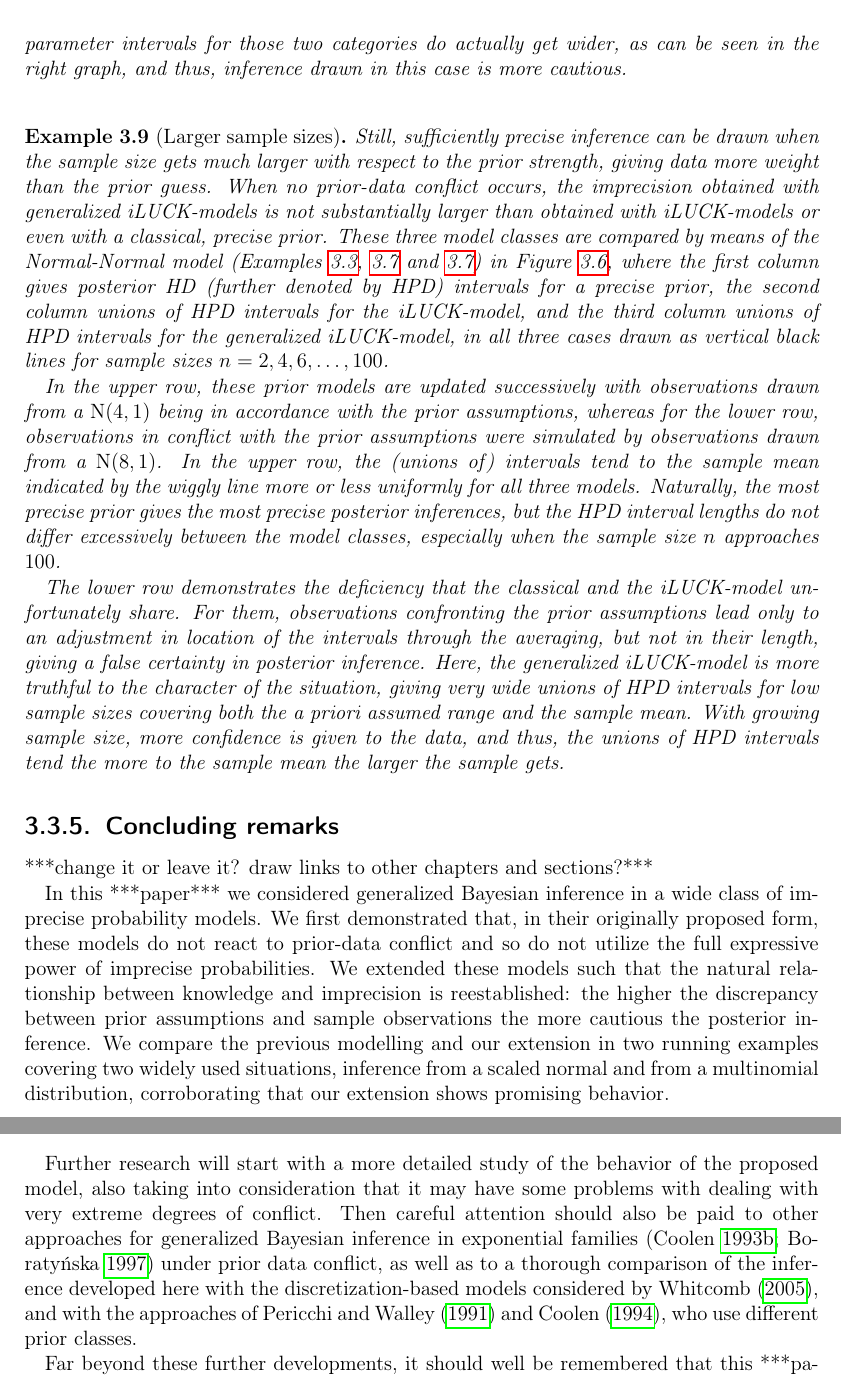
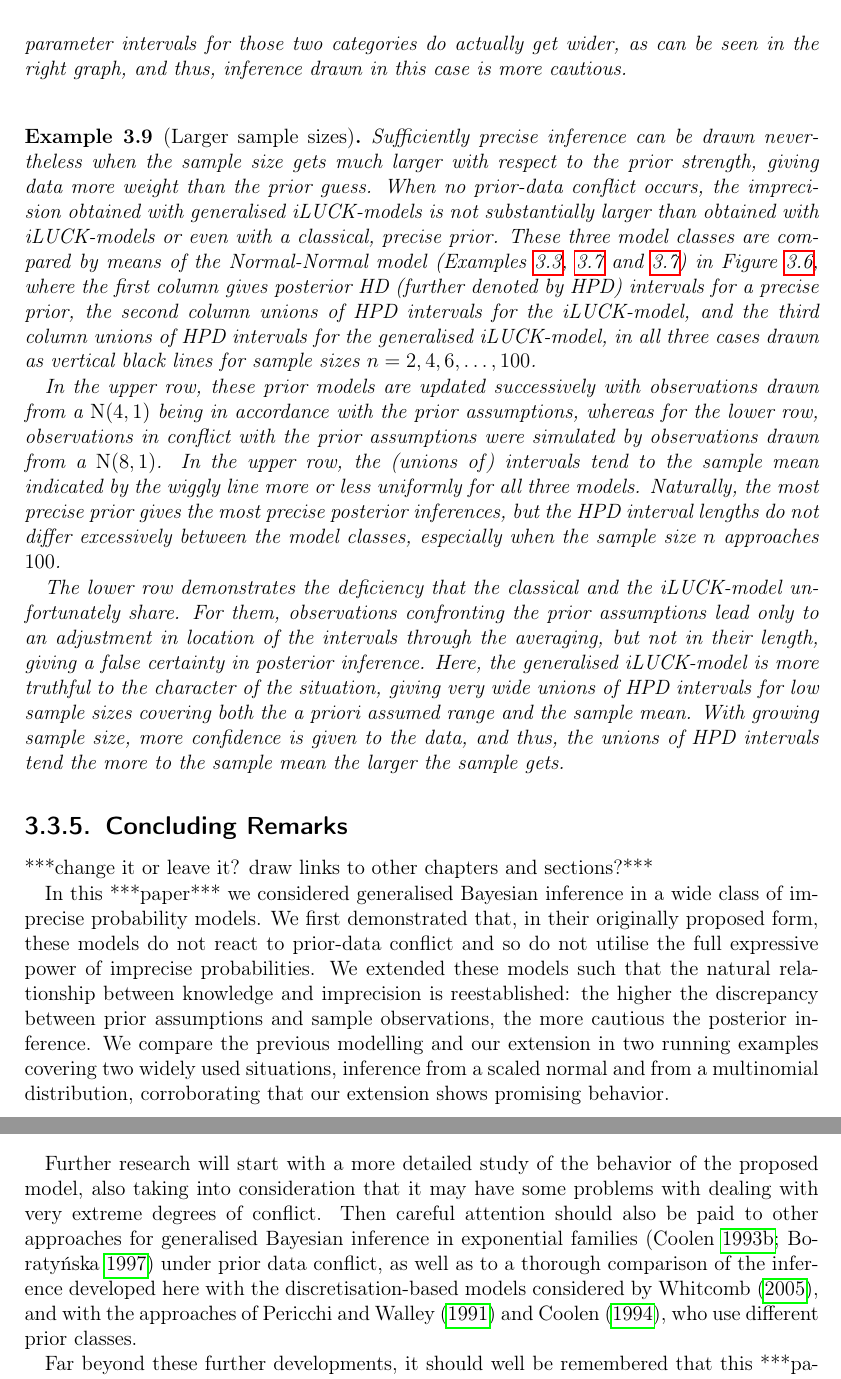
Before and after one commit to geeeero/diss, a LaTeX thesis (diss.tex, which reads defs.tex, jstp.tex): two parts of pages 89 and 91 of 106, joined at a grey line, cut so that both start at the same text. Compiled offline with pdfLaTeX.

Commit message:
diss: *zation -> *sation etc in jstp

```diff
--- a/defs.tex
+++ b/defs.tex
@@ -5,7 +5,7 @@
 \def\pdc{prior-data conflict}
 \def\model{LUCK-model}
 \def\ymodel{iLUCK-model}
-\def\nymodel{generalized iLUCK-model}
+\def\nymodel{generalised iLUCK-model}
 
 \def\tra{\ensuremath{{\mbox{\!\scriptsize\textsf{T}}}}}
 \def\com{\ensuremath{{\mbox{\!\scriptsize\textsf{C}}}}}
--- a/jstp.tex
+++ b/jstp.tex
@@ -902,7 +902,7 @@ lower left and center graph are not enlarged but only shifted and thus do not co
 
 \begin{example}[Larger sample sizes]
 \label{ex:jstp-9}
-Still, sufficiently precise inference can be drawn when the sample
+Sufficiently precise inference can be drawn nevertheless when the sample
 size gets much larger with respect to the prior strength, giving
 data more weight than the prior guess. When no prior-data conflict
 occurs, the imprecision obtained with \nymodel s is not
@@ -940,19 +940,19 @@ tend the more to the sample mean the larger the sample gets.
 \end{example}
 
 
-\subsection{Concluding remarks}
+\subsection{Concluding Remarks}
 \label{sec:6-gw-071216}
 
 ***change it or leave it? draw links to other chapters and sections?***
 
-In this ***paper*** we considered generalized Bayesian inference
+In this ***paper*** we considered generalised Bayesian inference
 in a wide class of imprecise probability models. We first
 demonstrated that, in their originally proposed form, these models
-do not react to prior-data conflict and so do not utilize
+do not react to prior-data conflict and so do not utilise
 the full expressive power of imprecise probabilities. We
 extended these models such that the natural relationship between
 knowledge and imprecision is reestablished: the higher the
-discrepancy between prior assumptions and sample observations the
+discrepancy between prior assumptions and sample observations, the
 more cautious the posterior inference. We compare the previous
 modelling and our extension in two running examples covering two
 widely used situations, inference from a scaled normal and
@@ -963,10 +963,10 @@ Further research will start with a more detailed study of
 the behavior of the proposed model, also taking into consideration
 that it may have some problems with dealing with very extreme
 degrees of conflict. Then careful attention should also be paid to
-other approaches for generalized Bayesian inference in exponential
+other approaches for generalised Bayesian inference in exponential
 families \parencite{1993:coolen, 1997:boratynska} under prior data
 conflict, as well as to a thorough comparison of the inference
-developed here with the discretization-based models considered by
+developed here with the discretisation-based models considered by
 \textcite{2005:whitcomb}, and with the approaches of \textcite{1991:pericchi}
 and \textcite{1994:coolen}, who use different prior classes.
 
```
Also changed, not shown: jstp.tex (18 more changed lines).
